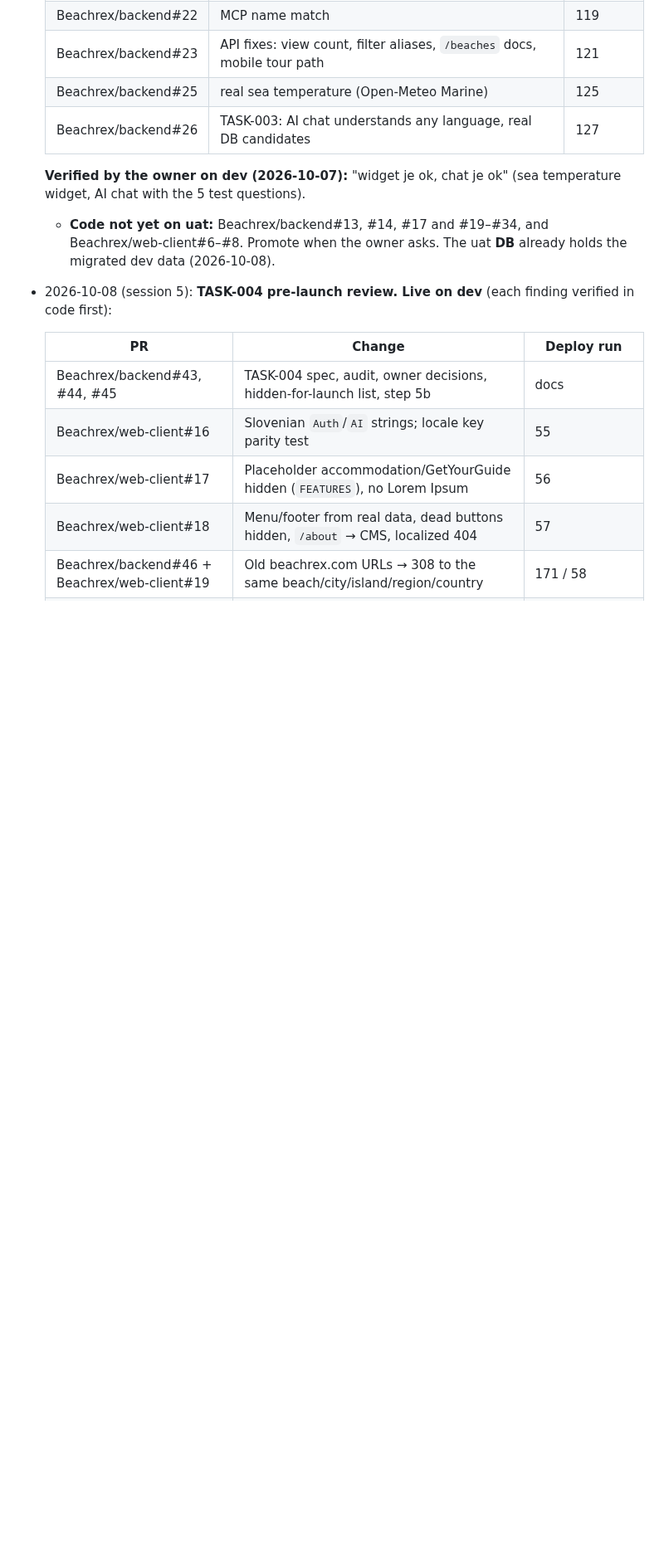
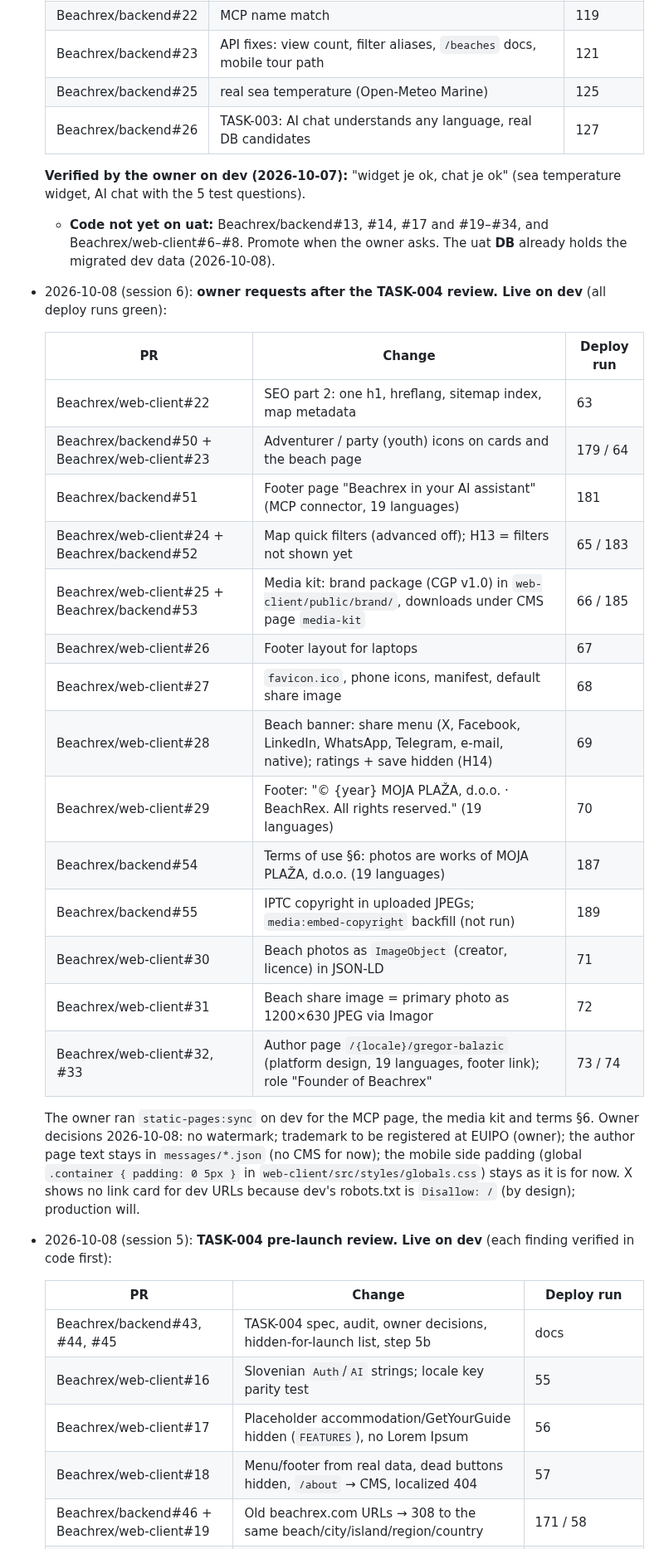
Before and after one commit to Beachrex/backend, a Markdown page: docs/HANDOFF.md, the part around one of its changes. Shown at 83% size. GitHub-like rendering; blank space fills up the shorter version.

Commit message:
docs: HANDOFF for session 6
Co-Authored-By: Claude Opus 5.5 <noreply@anthropic.com>
Claude-Session: https://claude.ai/code/session_01CTzCADaDYYjkEPPn1ECyXY

```diff
--- a/docs/HANDOFF.md
+++ b/docs/HANDOFF.md
@@ -92,6 +92,29 @@ There is **no** Laravel Cloud anymore. The prod DB will be created from the UAT
   **Verified by the owner on dev (2026-10-07):** "widget je ok, chat je ok" (sea temperature widget, AI chat with the 5 test questions).
   - **Code not yet on uat:** Beachrex/backend#13, #14, #17 and #19–#34, and Beachrex/web-client#6–#8. Promote when the owner asks. The uat **DB** already holds the migrated dev data (2026-10-08).
 
+- 2026-10-08 (session 6): **owner requests after the TASK-004 review. Live on dev** (all deploy runs green):
+
+  | PR | Change | Deploy run |
+  |---|---|---|
+  | Beachrex/web-client#22 | SEO part 2: one h1, hreflang, sitemap index, map metadata | 63 |
+  | Beachrex/backend#50 + Beachrex/web-client#23 | Adventurer / party (youth) icons on cards and the beach page | 179 / 64 |
+  | Beachrex/backend#51 | Footer page "Beachrex in your AI assistant" (MCP connector, 19 languages) | 181 |
+  | Beachrex/web-client#24 + Beachrex/backend#52 | Map quick filters (advanced off); H13 = filters not shown yet | 65 / 183 |
+  | Beachrex/web-client#25 + Beachrex/backend#53 | Media kit: brand package (CGP v1.0) in `web-client/public/brand/`, downloads under CMS page `media-kit` | 66 / 185 |
+  | Beachrex/web-client#26 | Footer layout for laptops | 67 |
+  | Beachrex/web-client#27 | `favicon.ico`, phone icons, manifest, default share image | 68 |
+  | Beachrex/web-client#28 | Beach banner: share menu (X, Facebook, LinkedIn, WhatsApp, Telegram, e-mail, native); ratings + save hidden (H14) | 69 |
+  | Beachrex/web-client#29 | Footer: "© {year} MOJA PLAŽA, d.o.o. · BeachRex. All rights reserved." (19 languages) | 70 |
+  | Beachrex/backend#54 | Terms of use §6: photos are works of MOJA PLAŽA, d.o.o. (19 languages) | 187 |
+  | Beachrex/backend#55 | IPTC copyright in uploaded JPEGs; `media:embed-copyright` backfill (not run) | 189 |
+  | Beachrex/web-client#30 | Beach photos as `ImageObject` (creator, licence) in JSON-LD | 71 |
+  | Beachrex/web-client#31 | Beach share image = primary photo as 1200×630 JPEG via Imagor | 72 |
+  | Beachrex/web-client#32, #33 | Author page `/{locale}/gregor-balazic` (platform design, 19 languages, footer link); role "Founder of Beachrex" | 73 / 74 |
+
+  The owner ran `static-pages:sync` on dev for the MCP page, the media kit and terms §6.
+  Owner decisions 2026-10-08: no watermark; trademark to be registered at EUIPO (owner); the author page text stays in `messages/*.json` (no CMS for now); the mobile side padding (global `.container { padding: 0 5px }` in `web-client/src/styles/globals.css`) stays as it is for now.
+  X shows no link card for dev URLs because dev's robots.txt is `Disallow: /` (by design); production will.
+
 - 2026-10-08 (session 5): **TASK-004 pre-launch review. Live on dev** (each finding verified in code first):
 
   | PR | Change | Deploy run |
```
Also changed, not shown: other parts of docs/HANDOFF.md (+14 -5 lines).
